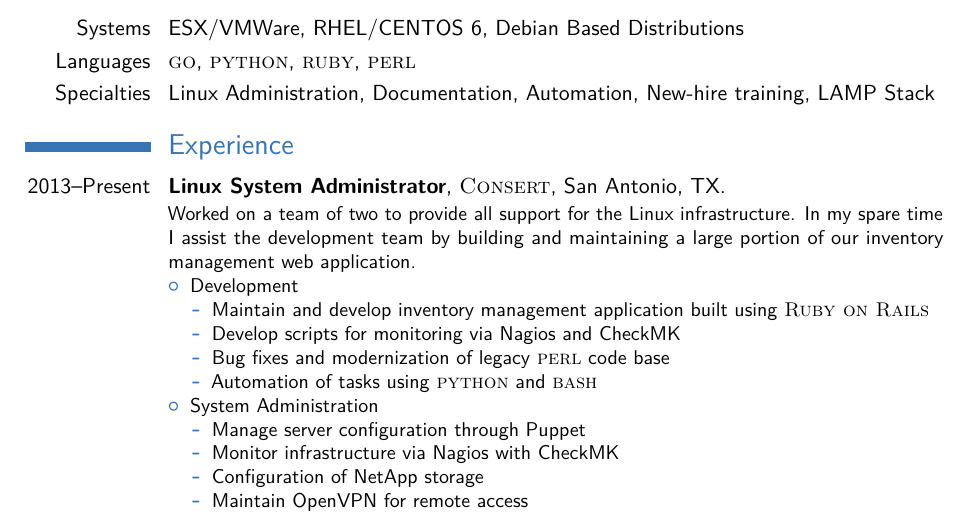
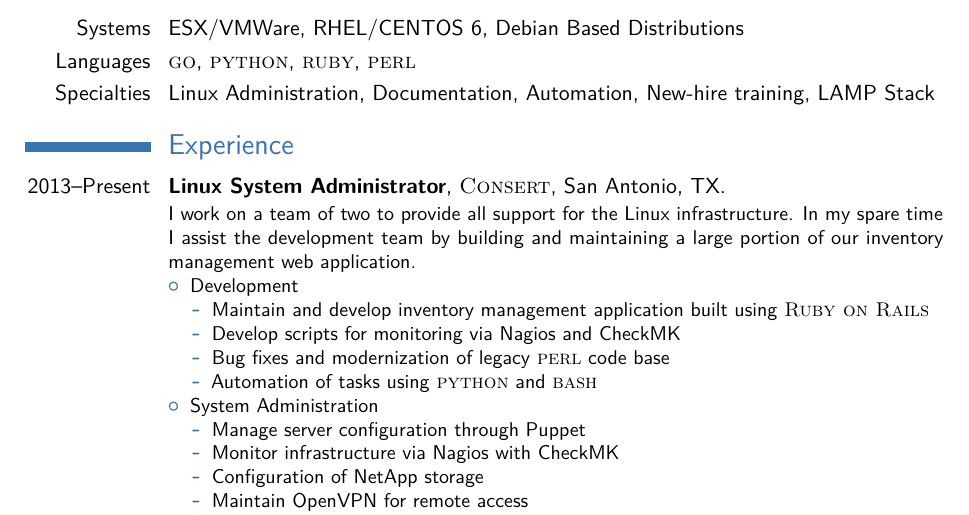
Before and after one commit to blue6249/resume, a LaTeX CV (jbm_resume.tex): part of page 1 of 2, cut so that both start at the same text. Compiled offline with pdfLaTeX.

Commit message:
tenseness

```diff
--- a/jbm_resume.tex
+++ b/jbm_resume.tex
@@ -113,7 +113,7 @@
 
 \section{Experience}
 
-\cventry{2013--Present}{Linux System Administrator}{\textsc{Consert}}{San Antonio, TX}{}{Worked on a team of two to provide all support for the Linux infrastructure. In my spare time I assist the development team by building and maintaining a large portion of our inventory management web application.
+\cventry{2013--Present}{Linux System Administrator}{\textsc{Consert}}{San Antonio, TX}{}{I work on a team of two to provide all support for the Linux infrastructure. In my spare time I assist the development team by building and maintaining a large portion of our inventory management web application.
 \begin{itemize}
 \item Development
 \begin{itemize}
```
